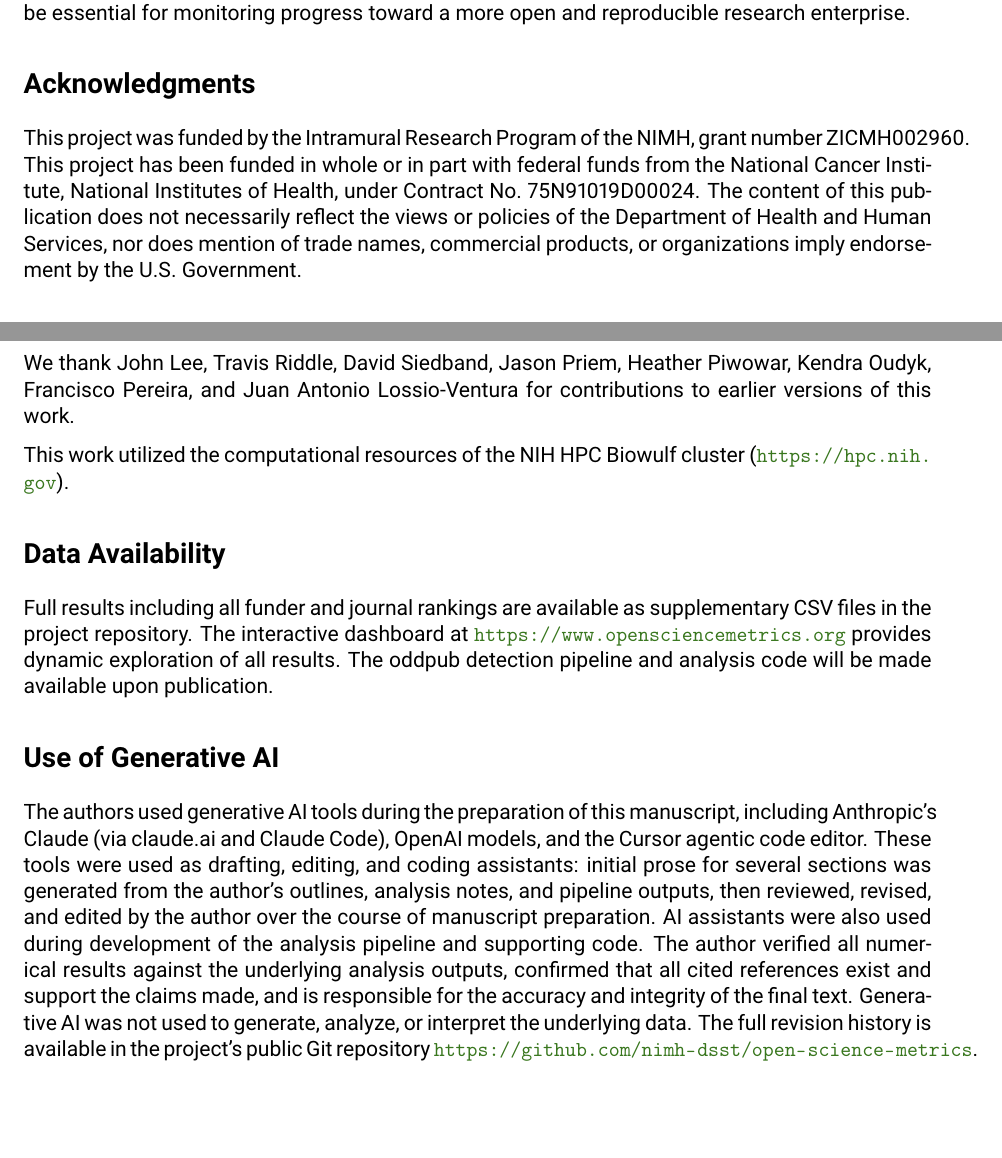
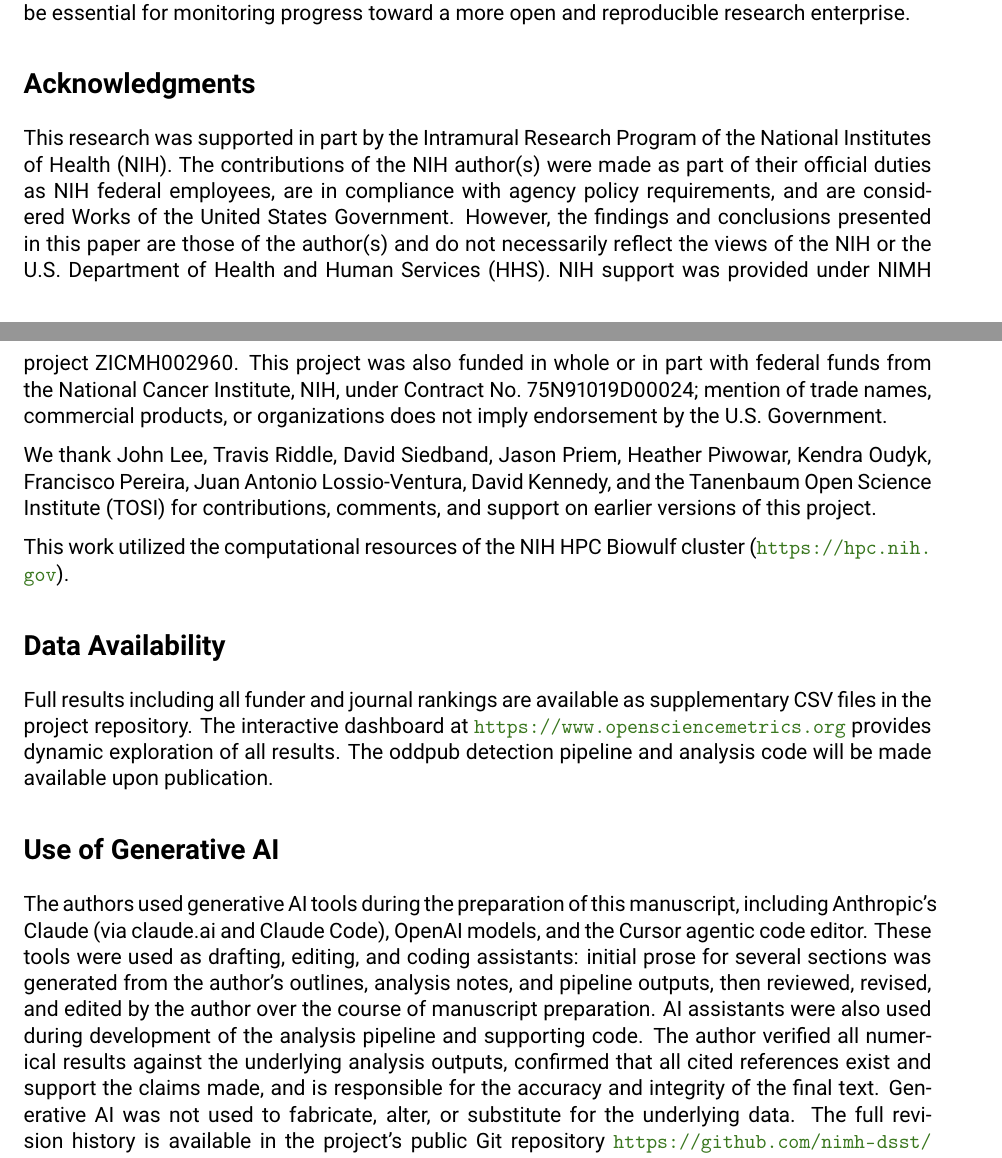
Before and after one commit to nimh-dsst/osm-preprint-2026, a LaTeX paper (latex/main.tex, which reads latex/article.tex): two parts of pages 11 and 12 of 17, joined at a grey line, cut so that both start at the same text, the shorter picture padded with empty space. Compiled offline with pdfLaTeX.

Commit message:
Sync acknowledgments/AI/funding with poster; descriptive PDF name
Mirror the changes made on the OHBM 2026 poster onto the preprint:

- Acknowledgments: shorten the thank-you to a single sentence covering both
  intellectual and financial contributors, add David Kennedy and the Tanenbaum
  Open Science Institute (TOSI), thanking them for "contributions, comments, and
  support on earlier versions of this project."
- Funding: adopt the now-mandatory NIH intramural disclaimer verbatim (Works of
  the U.S. Government / views-of-NIH-or-HHS), keeping NIMH project ZICMH002960
  and the NCI contract.
- Use of Generative AI: reword the data-use sentence to "Generative AI was not
  used to fabricate, alter, or substitute for the underlying data" (more
  accurate than the prior "generate, analyze, or interpret").
- Build: emit a descriptively named PDF (who-funds-open-science-2026.pdf) via a
  PDF_NAME copy step; main.tex stays the source so Overleaf still works. Drop the
  stale tracked main.pdf and osm_preprint_2026.pdf.

Co-Authored-By: Claude Opus 4.8 (1M context) <noreply@anthropic.com>

```diff
--- a/latex/article.tex
+++ b/latex/article.tex
@@ -161,9 +161,9 @@ This study demonstrates that open data sharing in biomedicine varies more than t
 
 \section*{Acknowledgments}
 
-This project was funded by the Intramural Research Program of the NIMH, grant number ZICMH002960. This project has been funded in whole or in part with federal funds from the National Cancer Institute, National Institutes of Health, under Contract No.\ 75N91019D00024. The content of this publication does not necessarily reflect the views or policies of the Department of Health and Human Services, nor does mention of trade names, commercial products, or organizations imply endorsement by the U.S.\ Government.
+This research was supported in part by the Intramural Research Program of the National Institutes of Health (NIH). The contributions of the NIH author(s) were made as part of their official duties as NIH federal employees, are in compliance with agency policy requirements, and are considered Works of the United States Government. However, the findings and conclusions presented in this paper are those of the author(s) and do not necessarily reflect the views of the NIH or the U.S.\ Department of Health and Human Services (HHS). NIH support was provided under NIMH project ZICMH002960. This project was also funded in whole or in part with federal funds from the National Cancer Institute, NIH, under Contract No.\ 75N91019D00024; mention of trade names, commercial products, or organizations does not imply endorsement by the U.S.\ Government.
 
-We thank John Lee, Travis Riddle, David Siedband, Jason Priem, Heather Piwowar, Kendra Oudyk, Francisco Pereira, and Juan Antonio Lossio-Ventura for contributions to earlier versions of this work.
+We thank John Lee, Travis Riddle, David Siedband, Jason Priem, Heather Piwowar, Kendra Oudyk, Francisco Pereira, Juan Antonio Lossio-Ventura, David Kennedy, and the Tanenbaum Open Science Institute (TOSI) for contributions, comments, and support on earlier versions of this project.
 
 This work utilized the computational resources of the NIH HPC Biowulf cluster (\url{https://hpc.nih.gov}).
 
@@ -184,6 +184,6 @@ during development of the analysis pipeline and supporting code. The
 author verified all numerical results against the underlying analysis
 outputs, confirmed that all cited references exist and support the
 claims made, and is responsible for the accuracy and integrity of the
-final text. Generative AI was not used to generate, analyze, or
-interpret the underlying data. The full revision history is available
+final text. Generative AI was not used to fabricate, alter, or
+substitute for the underlying data. The full revision history is available
 in the project's public Git repository \url{https://github.com/nimh-dsst/open-science-metrics}.
```
Also changed, not shown: CLAUDE.md (+1 -1 lines), Makefile, latex/osm_preprint_2026.pdf (deleted), latex/who-funds-open-science-2026.pdf (added), main.pdf (deleted).
